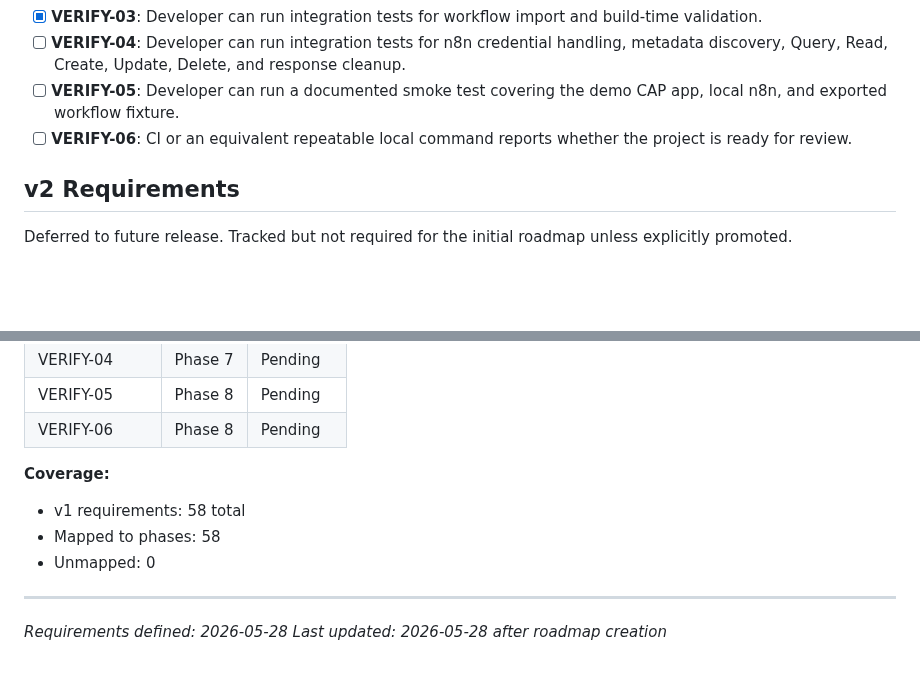
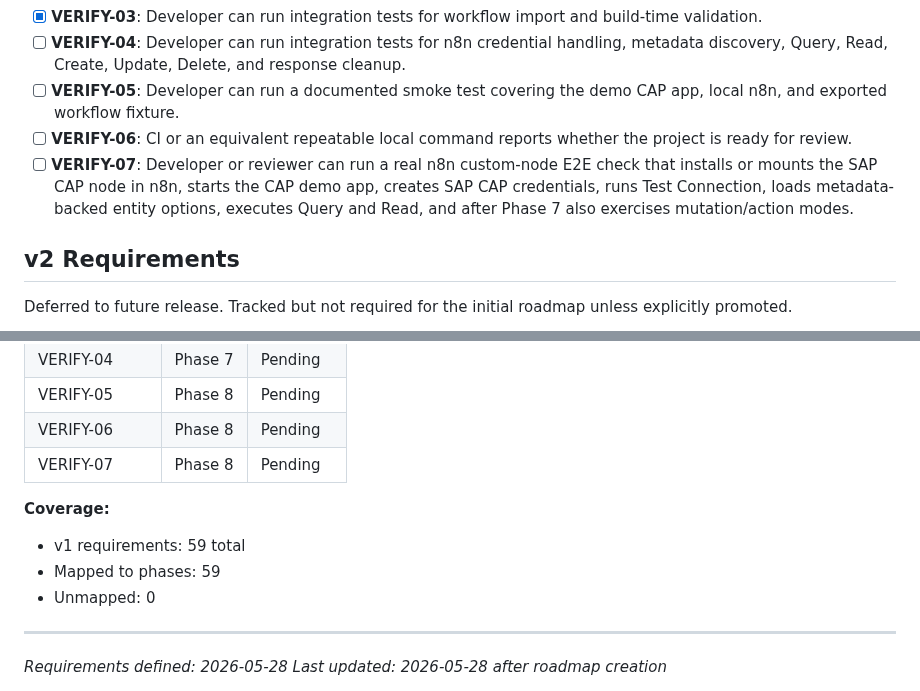
Before and after one commit to Ahmed03-ai/cap-n8n-plugin, a Markdown page: .planning/REQUIREMENTS.md, 2 parts joined by grey strips. Rendered like a GitHub page; blank space fills up the shorter version.

Commit message:
docs(plan): add real n8n custom-node e2e verification

```diff
--- a/.planning/REQUIREMENTS.md
+++ b/.planning/REQUIREMENTS.md
@@ -89,6 +89,7 @@ Requirements for the initial project roadmap. Each requirement maps to exactly o
 - [ ] **VERIFY-04**: Developer can run integration tests for n8n credential handling, metadata discovery, Query, Read, Create, Update, Delete, and response cleanup.
 - [ ] **VERIFY-05**: Developer can run a documented smoke test covering the demo CAP app, local n8n, and exported workflow fixture.
 - [ ] **VERIFY-06**: CI or an equivalent repeatable local command reports whether the project is ready for review.
+- [ ] **VERIFY-07**: Developer or reviewer can run a real n8n custom-node E2E check that installs or mounts the SAP CAP node in n8n, starts the CAP demo app, creates SAP CAP credentials, runs Test Connection, loads metadata-backed entity options, executes Query and Read, and after Phase 7 also exercises mutation/action modes.
 
 ## v2 Requirements
 
@@ -190,11 +191,12 @@ Which phases cover which requirements. Updated during roadmap creation.
 | VERIFY-04 | Phase 7 | Pending |
 | VERIFY-05 | Phase 8 | Pending |
 | VERIFY-06 | Phase 8 | Pending |
+| VERIFY-07 | Phase 8 | Pending |
 
 **Coverage:**
 
-- v1 requirements: 58 total
-- Mapped to phases: 58
+- v1 requirements: 59 total
+- Mapped to phases: 59
 - Unmapped: 0
 
 ---
```
Also changed, not shown: .planning/ROADMAP.md (+6 -5 lines), .planning/STATE.md (+1 -0 lines).
